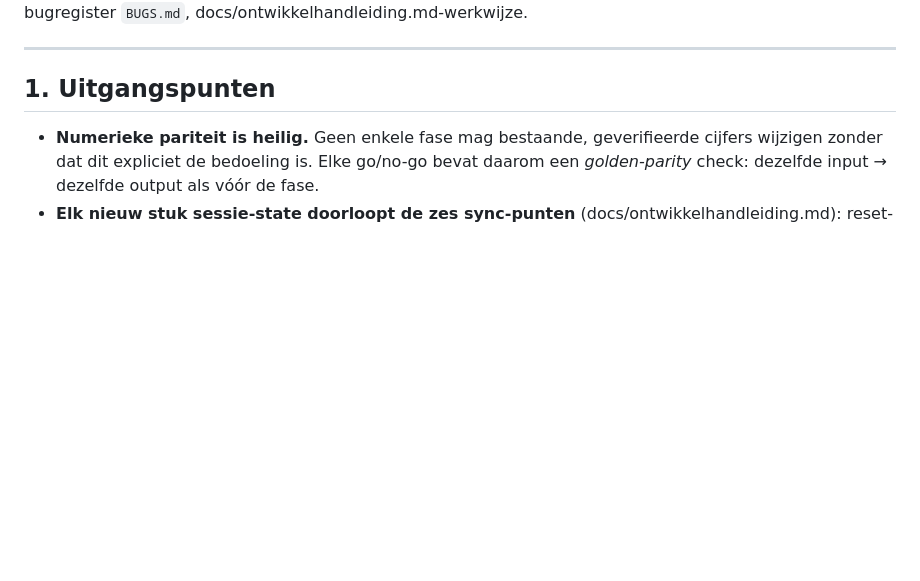
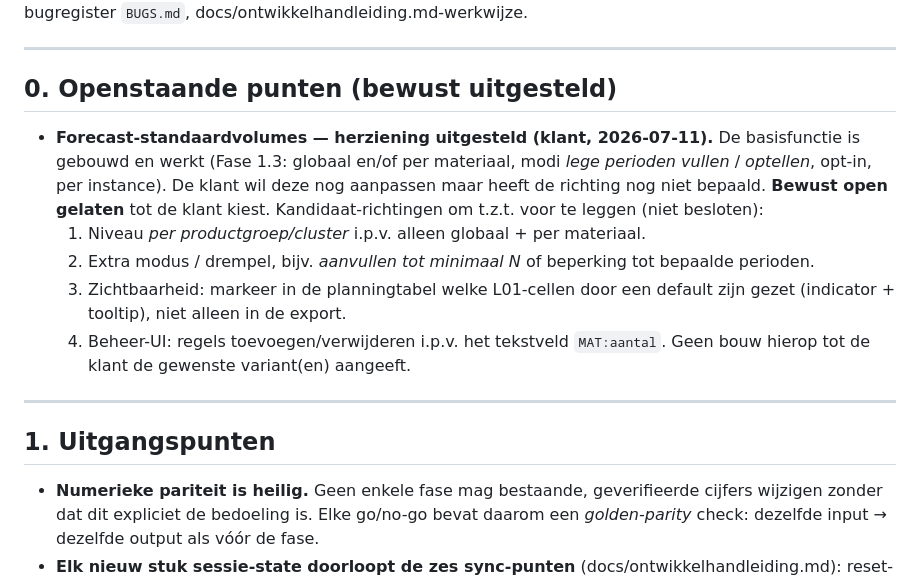
Before and after one commit to Motormuisje/SOP-tool, a Markdown page: docs/implementatieplan-sibelco.md, the part around one of its changes. GitHub-like rendering; blank space fills up the shorter version.

Commit message:
Docs: park forecast-defaults revision as an open item (client, 2026-07-11)
Base feature is built and working; the client wants to revise it but has
not chosen a direction yet, so it is deliberately left open. Records the
candidate directions to propose later without committing to any.

```diff
--- a/docs/implementatieplan-sibelco.md
+++ b/docs/implementatieplan-sibelco.md
@@ -4,4 +4,22 @@ Versie 1.0 — 2026-07-10
 Basis: e-mail Sacha Clermont 29-06-2026 + antwoordmail (sprintindeling), bugregister `BUGS.md`, docs/ontwikkelhandleiding.md-werkwijze.
+
+---
+
+## 0. Openstaande punten (bewust uitgesteld)
+
+- **Forecast-standaardvolumes — herziening uitgesteld (klant, 2026-07-11).**
+  De basisfunctie is gebouwd en werkt (Fase 1.3: globaal en/of per materiaal,
+  modi *lege perioden vullen* / *optellen*, opt-in, per instance). De klant wil
+  deze nog aanpassen maar heeft de richting nog niet bepaald. **Bewust
+  open gelaten** tot de klant kiest. Kandidaat-richtingen om t.z.t. voor te
+  leggen (niet besloten):
+  1. Niveau *per productgroep/cluster* i.p.v. alleen globaal + per materiaal.
+  2. Extra modus / drempel, bijv. *aanvullen tot minimaal N* of beperking tot
+     bepaalde perioden.
+  3. Zichtbaarheid: markeer in de planningtabel welke L01-cellen door een
+     default zijn gezet (indicator + tooltip), niet alleen in de export.
+  4. Beheer-UI: regels toevoegen/verwijderen i.p.v. het tekstveld `MAT:aantal`.
+  Geen bouw hierop tot de klant de gewenste variant(en) aangeeft.
 
 ---
 
```
Also changed, not shown: other parts of docs/implementatieplan-sibelco.md (+1 -1 lines).
